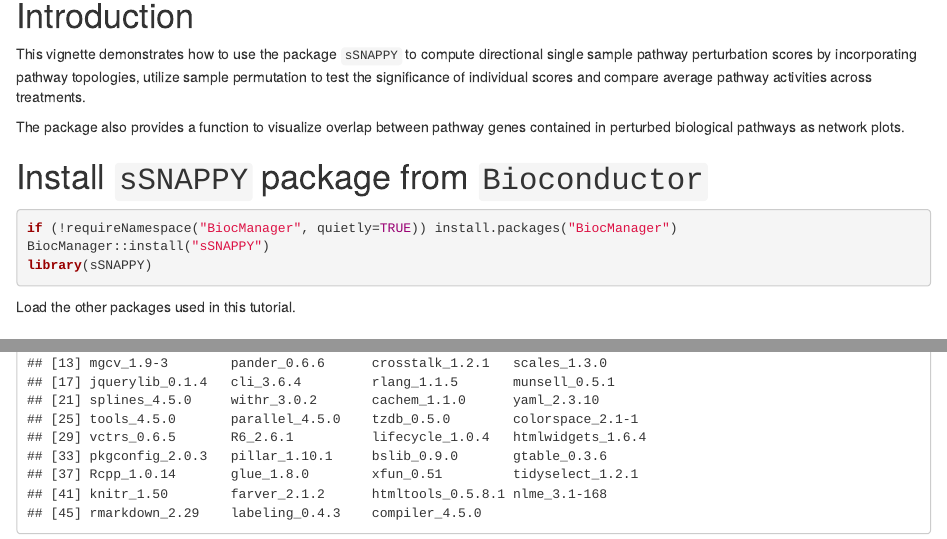
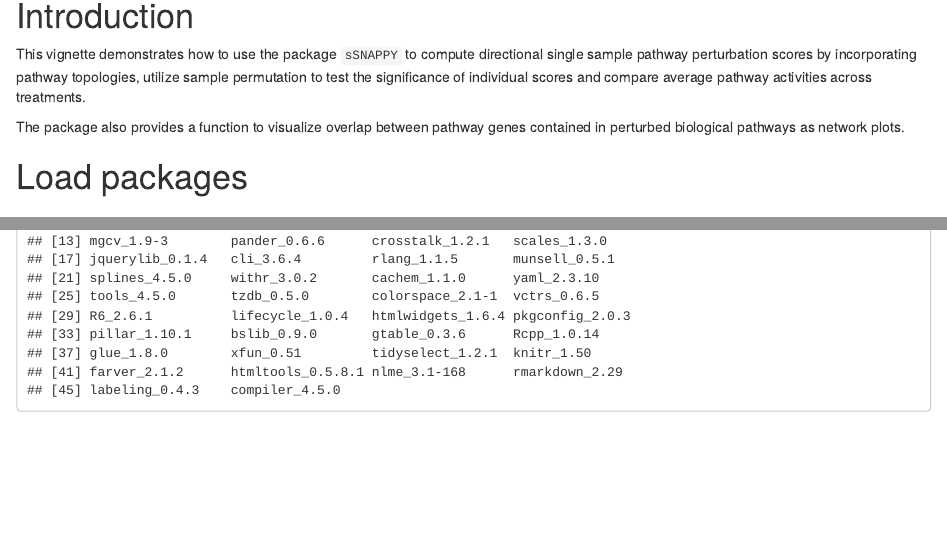
Before and after one commit to Wenjun-Liu/sSNAPPY, an R Markdown document (vignettes/sSNAPPY.Rmd): the page in a window 1100 px wide, from 210 px down, and a second part further down, joined at a grey line. Rendered offline with R 4.5, knitr and Pandoc, with nearby package versions; drawn as R Markdown's standard HTML page in place of the format the file asks for; some code elsewhere in the file could not run offline; common packages that the code uses without loading them are loaded.

````diff
--- a/vignettes/sSNAPPY.Rmd
+++ b/vignettes/sSNAPPY.Rmd
@@ -25,17 +25,10 @@
 The package also provides a function to visualize overlap between pathway genes contained in perturbed biological pathways as network plots.
 
 
-# Install `sSNAPPY` package from `Bioconductor`
+# Load packages
 
-```{r setup}
-if (!requireNamespace("BiocManager", quietly=TRUE)) install.packages("BiocManager")
-BiocManager::install("sSNAPPY")
+```{r setup, echo=FALSE, results="hide", warning=FALSE}
 library(sSNAPPY)
-```
-
-Load the other packages used in this tutorial.
-
-```{r otherPackages, echo=FALSE, results="hide", warning=FALSE}
 library(tidyverse)
 library(magrittr)
 library(ggplot2)
````
Also changed, not shown: R/RcppExports.R (+2 -2 lines), R/compute_ssFC.R (+27 -22 lines), R/normaliseByPermutation.R (+3 -6 lines), R/pathwayTopology.R (+1 -1 lines), R/plot_GSnetwork.R (+1 -1 lines), vignettes/sSNAPPY.Rmd (3 more changed lines), 2 other files.
